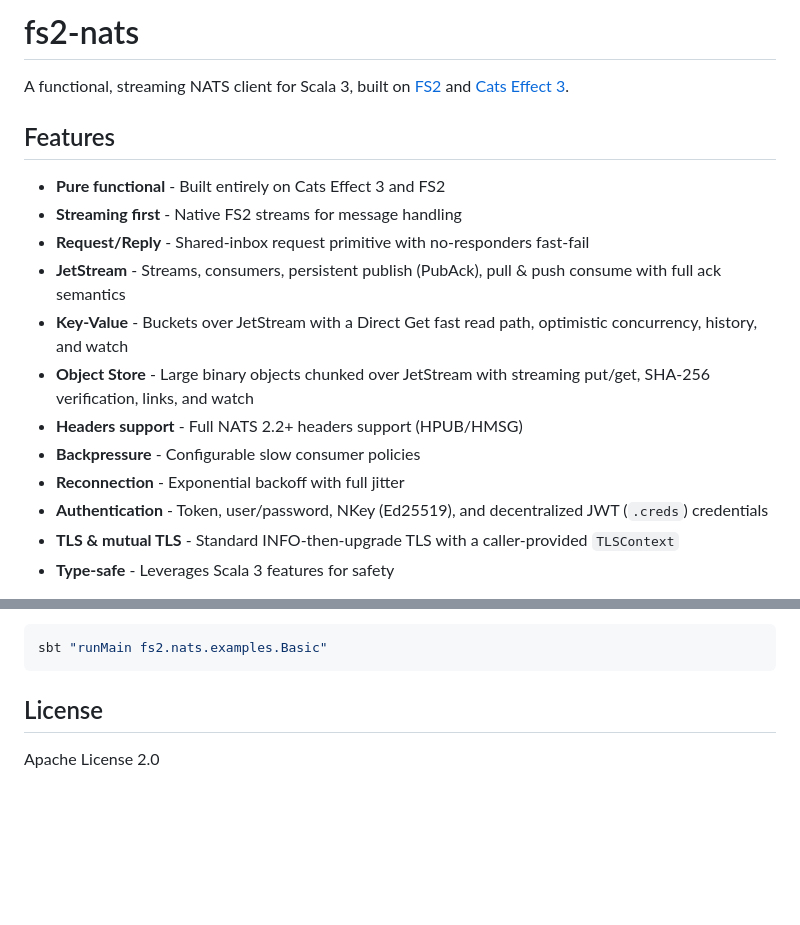
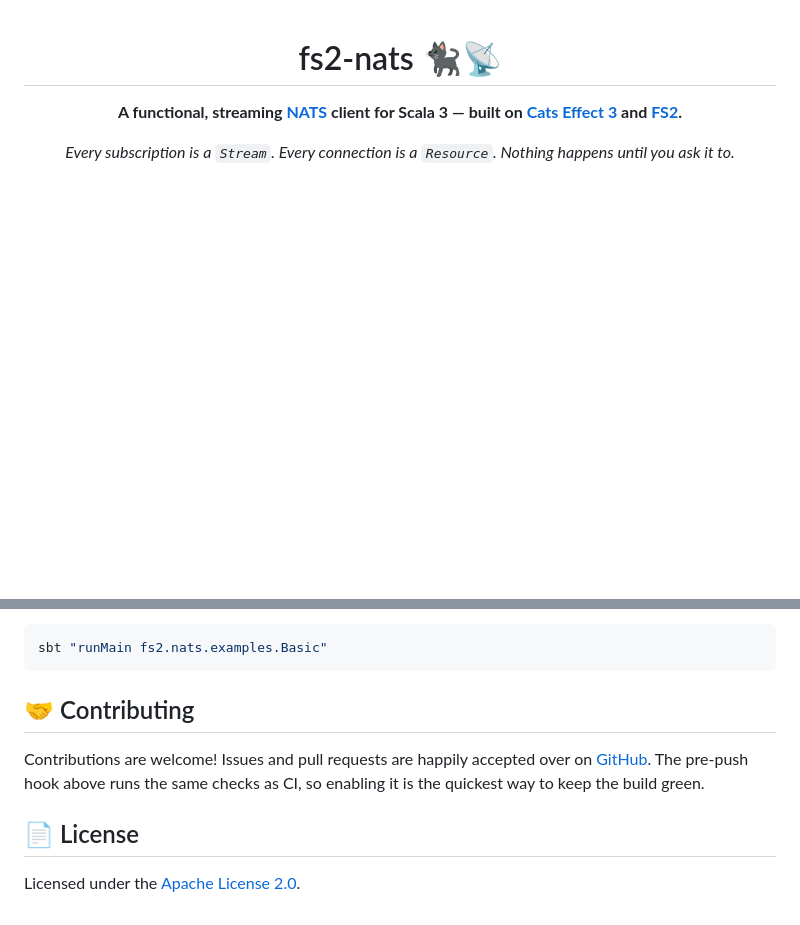
Before and after one commit to ThatScalaGuy/fs2-nats, a Markdown page: README.md, 2 parts joined by grey strips. GitHub-like rendering; blank space fills up the shorter version.

````diff
--- a/README.md
+++ b/README.md
@@ -1,19 +1,8 @@
-# fs2-nats
+<div align="center">
 
-A functional, streaming NATS client for Scala 3, built on [FS2](https://fs2.io/) and [Cats Effect 3](https://typelevel.org/cats-effect/).
+# fs2-nats 🐈‍⬛📡
 
-## Features
+**A functional, streaming [NATS](https://nats.io/) client for Scala 3 — built on [Cats Effect 3](https://typelevel.org/cats-effect/) and [FS2](https://fs2.io/).**
 
-- **Pure functional** - Built entirely on Cats Effect 3 and FS2
-- **Streaming first** - Native FS2 streams for message handling
-- **Request/Reply** - Shared-inbox request primitive with no-responders fast-fail
-- **JetStream** - Streams, consumers, persistent publish (PubAck), pull & push consume with full ack semantics
-- **Key-Value** - Buckets over JetStream with a Direct Get fast read path, optimistic concurrency, history, and watch
-- **Object Store** - Large binary objects chunked over JetStream with streaming put/get, SHA-256 verification, links, and watch
-- **Headers support** - Full NATS 2.2+ headers support (HPUB/HMSG)
-- **Backpressure** - Configurable slow consumer policies
-- **Reconnection** - Exponential backoff with full jitter
-- **Authentication** - Token, user/password, NKey (Ed25519), and decentralized JWT (`.creds`) credentials
-- **TLS & mutual TLS** - Standard INFO-then-upgrade TLS with a caller-provided `TLSContext`
-- **Type-safe** - Leverages Scala 3 features for safety
+*Every subscription is a `Stream`. Every connection is a `Resource`. Nothing happens until you ask it to.*
 
@@ -517,6 +568,12 @@ Run examples:
 sbt "runMain fs2.nats.examples.Basic"
 ```
 
-## License
+## 🤝 Contributing
 
-Apache License 2.0
+Contributions are welcome! Issues and pull requests are happily accepted over on
+[GitHub](https://github.com/ThatScalaGuy/fs2-nats). The pre-push hook above runs
+the same checks as CI, so enabling it is the quickest way to keep the build green.
+
+## 📄 License
+
+Licensed under the [Apache License 2.0](LICENSE).
````
Also changed, not shown: other parts of README.md (+74 -12 lines).
